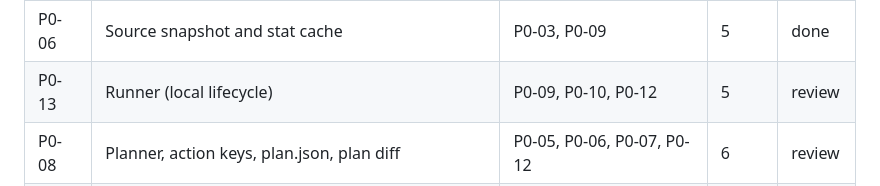
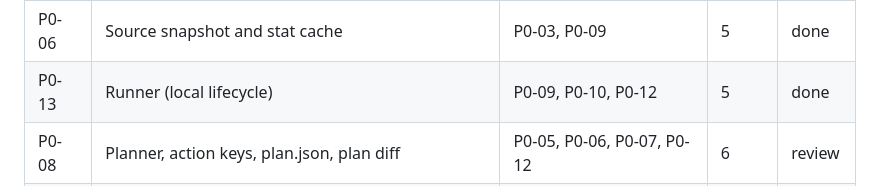
Before and after one commit to mouettesylvain-spec/ebs, a Markdown page: docs/tasks/README.md, the part around the change. GitHub-like rendering.

Commit message:
chore(claude): Update P0-13 status.

```diff
--- a/docs/tasks/README.md
+++ b/docs/tasks/README.md
@@ -22,7 +22,7 @@ Status values: `todo` → `in-progress` → `review` → `done` (the human sets
 | P0-09 | CAS filesystem backend | P0-03 | 4 | done |
 | P0-12 | Rule plugin API + `shell`, `make`, `tcl` rules | P0-05 | 4 | done |
 | P0-06 | Source snapshot and stat cache | P0-03, P0-09 | 5 | done |
-| P0-13 | Runner (local lifecycle) | P0-09, P0-10, P0-12 | 5 | review |
+| P0-13 | Runner (local lifecycle) | P0-09, P0-10, P0-12 | 5 | done |
 | P0-08 | Planner, action keys, plan.json, plan diff | P0-05, P0-06, P0-07, P0-12 | 6 | review |
 | P0-14 | Executor API + local executor | P0-13 | 6 | todo |
 | P0-15 | Driver / scheduler | P0-08, P0-10, P0-14 | 7 | todo |
```
